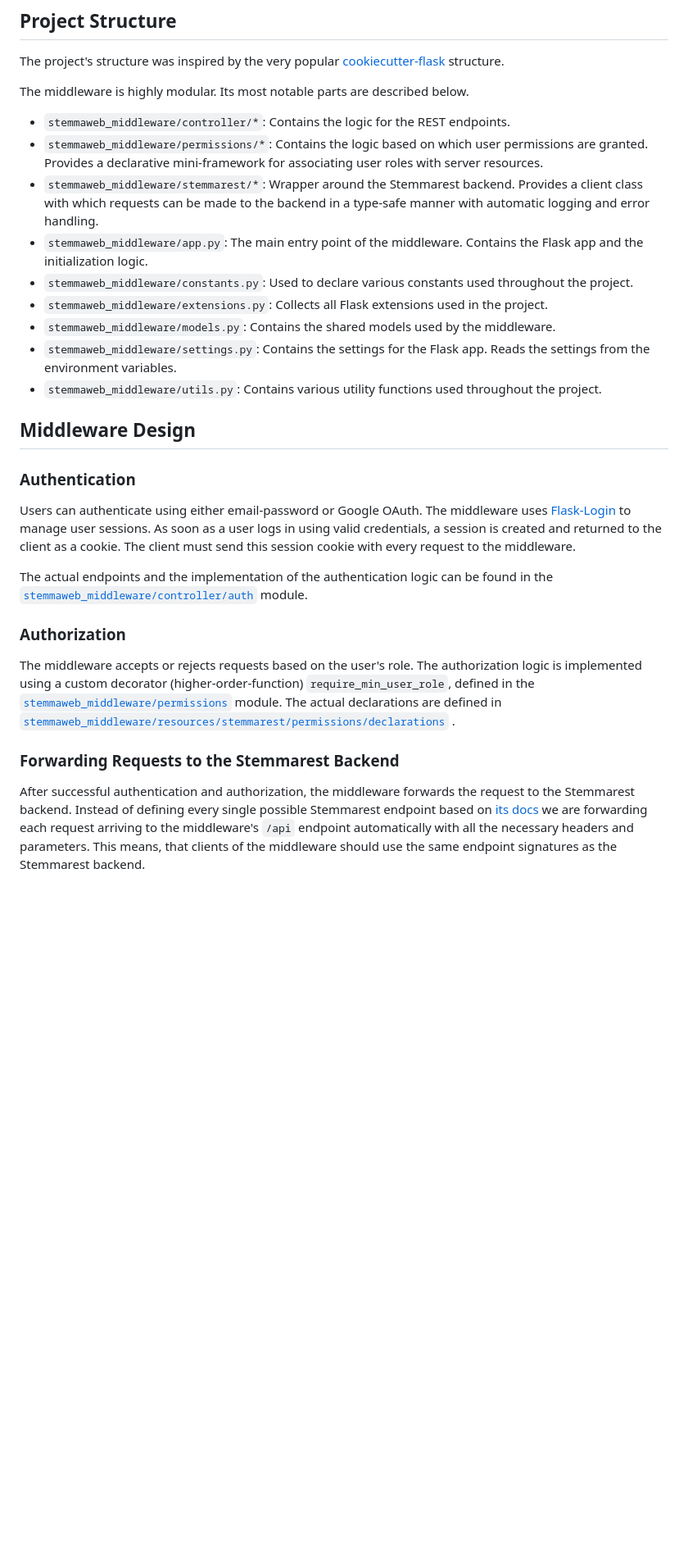
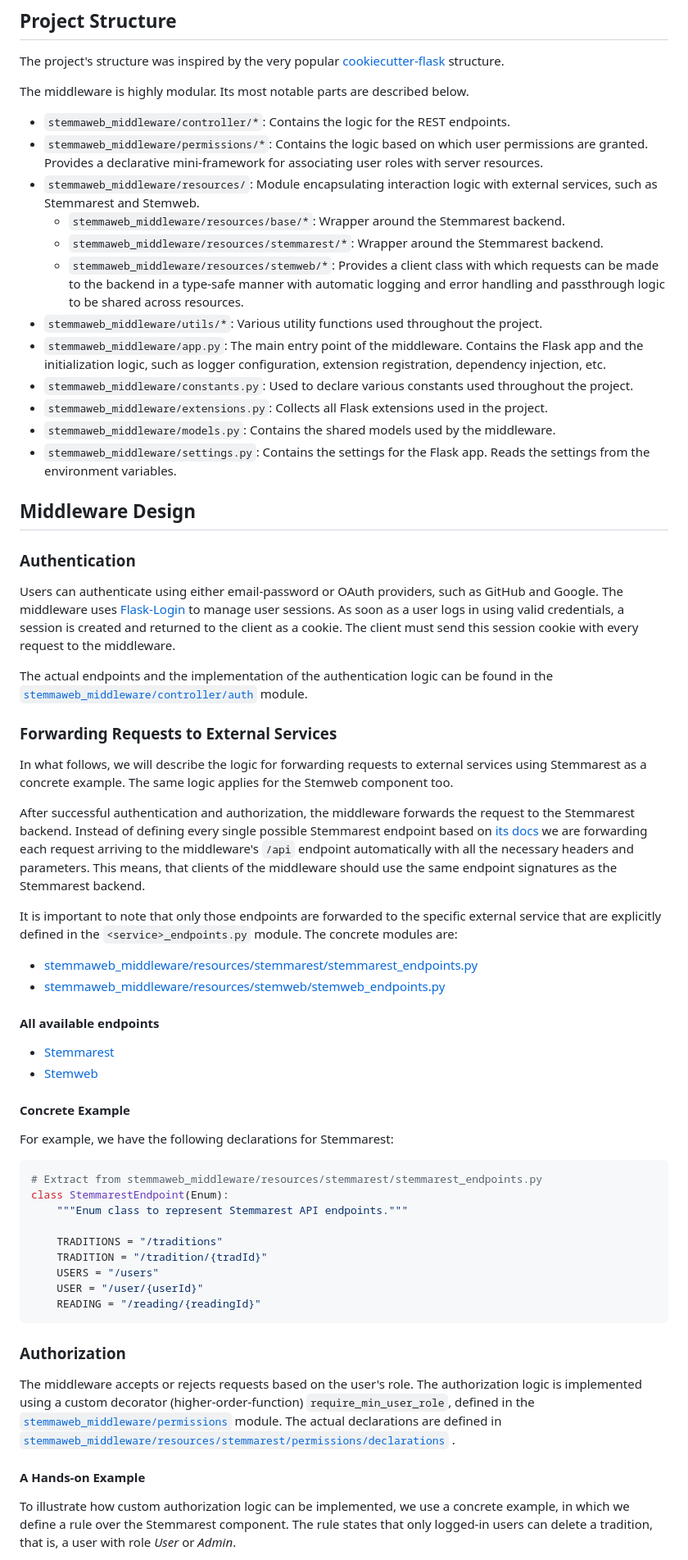
Before and after one commit to tla/stemmaweb, a Markdown page: middleware/DEVELOPMENT.md, the part around one of its changes. Shown at 82% size. Rendered like a GitHub page; blank space fills up the shorter version.

Commit message:
docs: update middleware `DEVELOPMENT.md`

````diff
--- a/middleware/DEVELOPMENT.md
+++ b/middleware/DEVELOPMENT.md
@@ -45,28 +48,71 @@ The middleware is highly modular. Its most notable parts are described below.
 - `stemmaweb_middleware/controller/*`: Contains the logic for the REST endpoints.
 - `stemmaweb_middleware/permissions/*`: Contains the logic based on which user permissions are granted. Provides a
   declarative mini-framework for associating user roles with server resources.
-- `stemmaweb_middleware/stemmarest/*`: Wrapper around the Stemmarest backend. Provides a client class with which
-  requests can be made to the backend in a type-safe manner with automatic logging and error handling.
+- `stemmaweb_middleware/resources/`: Module encapsulating interaction logic with external services, such as Stemmarest
+  and Stemweb.
+    - `stemmaweb_middleware/resources/base/*`: Wrapper around the Stemmarest backend.
+    - `stemmaweb_middleware/resources/stemmarest/*`: Wrapper around the Stemmarest backend.
+    - `stemmaweb_middleware/resources/stemweb/*`: Provides a client class with which requests can be made to the backend
+      in a type-safe manner with automatic logging and error handling and passthrough logic to be shared across
+      resources.
+- `stemmaweb_middleware/utils/*`: Various utility functions used throughout the project.
 - `stemmaweb_middleware/app.py`: The main entry point of the middleware. Contains the Flask app and the
-  initialization logic.
+  initialization logic, such as logger configuration, extension registration, dependency injection, etc.
 - `stemmaweb_middleware/constants.py`: Used to declare various constants used throughout the project.
 - `stemmaweb_middleware/extensions.py`: Collects all Flask extensions used in the project.
 - `stemmaweb_middleware/models.py`: Contains the shared models used by the middleware.
 - `stemmaweb_middleware/settings.py`: Contains the settings for the Flask app. Reads the settings from the
   environment variables.
-- `stemmaweb_middleware/utils.py`: Contains various utility functions used throughout the project.
 
 ## Middleware Design
 
 ### Authentication
 
-Users can authenticate using either email-password or Google OAuth. The middleware
+Users can authenticate using either email-password or OAuth providers, such as GitHub and Google. The middleware
 uses [Flask-Login](https://flask-login.readthedocs.io/en/latest/) to manage user sessions. As soon as a user logs in
 using valid credentials, a session is created and returned to the client as a cookie. The client must send this session
 cookie with every request to the middleware.
 
 The actual endpoints and the implementation of the authentication logic can be found
 in the [`stemmaweb_middleware/controller/auth`](./stemmaweb_middleware/controller/auth) module.
+
+### Forwarding Requests to External Services
+
+In what follows, we will describe the logic for forwarding requests to external services using Stemmarest as a concrete
+example. The same logic applies for the Stemweb component too.
+
+After successful authentication and authorization, the middleware forwards the request to the Stemmarest backend.
+Instead of defining every single possible Stemmarest endpoint based
+on [its docs](https://dhuniwien.github.io/tradition_repo) we are forwarding each request arriving to the
+middleware's `/api` endpoint automatically with all the necessary headers and parameters. This means, that clients of
+the middleware should use the same endpoint signatures as the Stemmarest backend.
+
+It is important to note that only those endpoints are forwarded to the specific external service that are explicitly
+defined in the `<service>_endpoints.py` module. The concrete modules are:
+
+- [stemmaweb_middleware/resources/stemmarest/stemmarest_endpoints.py](stemmaweb_middleware/resources/stemmarest/stemmarest_endpoints.py)
+- [stemmaweb_middleware/resources/stemweb/stemweb_endpoints.py](stemmaweb_middleware/resources/stemweb/stemweb_endpoints.py)
+
+#### All available endpoints
+
+- [Stemmarest](https://dhuniwien.github.io/tradition_repo/)
+- [Stemweb](https://github.com/tla/stemmaweb/issues/103#issuecomment-1416056239)
+
+#### Concrete Example
+
+For example, we have the following declarations for Stemmarest:
+
+```python
+# Extract from stemmaweb_middleware/resources/stemmarest/stemmarest_endpoints.py
+class StemmarestEndpoint(Enum):
+    """Enum class to represent Stemmarest API endpoints."""
+
+    TRADITIONS = "/traditions"
+    TRADITION = "/tradition/{tradId}"
+    USERS = "/users"
+    USER = "/user/{userId}"
+    READING = "/reading/{readingId}"
+```
 
 ### Authorization
 
@@ -76,11 +122,9 @@ the [`stemmaweb_middleware/permissions`](./stemmaweb_middleware/permissions) mod
 in [`stemmaweb_middleware/resources/stemmarest/permissions/declarations`](stemmaweb_middleware/resources/stemmarest/permissions/declarations)
 .
 
-### Forwarding Requests to the Stemmarest Backend
+#### A Hands-on Example
 
-After successful authentication and authorization, the middleware forwards the request to the Stemmarest backend.
-Instead of defining every single possible Stemmarest endpoint based
-on [its docs](https://dhuniwien.github.io/tradition_repo) we are forwarding each request arriving to the
-middleware's `/api` endpoint automatically with all the necessary headers and parameters. This means, that clients of
-the middleware should use the same endpoint signatures as the Stemmarest backend.
+To illustrate how custom authorization logic can be implemented, we use a concrete example, in which we define a rule
+over the Stemmarest component. The rule states that only logged-in users can delete a tradition, that is, a user with
+role *User* or *Admin*.
 
````
Also changed, not shown: other parts of middleware/DEVELOPMENT.md (+5 -11 lines).
